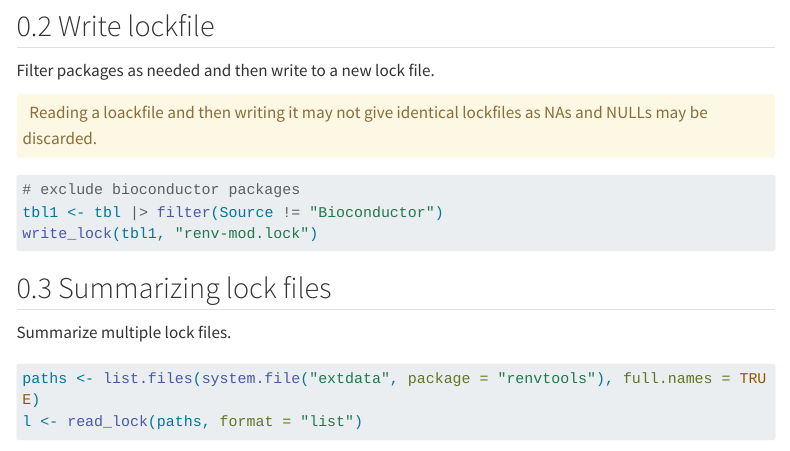
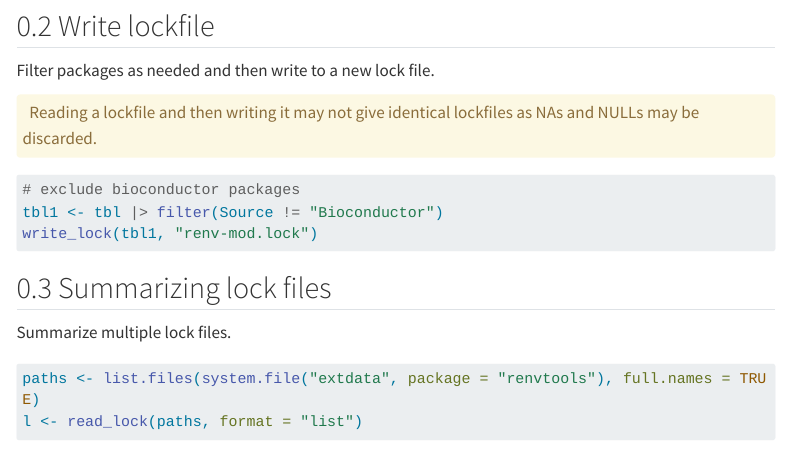
Before and after one commit to royfrancis/renvtools, a Quarto document (vignettes/index.qmd): the page in a window 1100 px wide, from 2390 px down. Rendered offline with R 4.5, knitr and Pandoc in place of Quarto, with nearby package versions; some code elsewhere in the file could not run offline; menus at the side of the page are left out; long lines of code are wrapped.

Commit message:
Fixed a typo

````diff
--- a/vignettes/index.qmd
+++ b/vignettes/index.qmd
@@ -89,7 +89,7 @@ read_lock(paths[1:3], format = "tibble")
 Filter packages as needed and then write to a new lock file.
 
 <p style="color: #8a6d3b;background-color: #fcf8e3;border-color:#faebcc;padding: 6px;border-radius: 4px;" style="inline-block">
-<i class="fas fa-exclamation-circle"></i> &nbsp; Reading a loackfile and then writing it may not give identical lockfiles as NAs and NULLs may be discarded.
+<i class="fas fa-exclamation-circle"></i> &nbsp; Reading a lockfile and then writing it may not give identical lockfiles as NAs and NULLs may be discarded.
 </p>
 
 ```{r}
````
Also changed, not shown: vignettes/index.qmd (4 more changed lines), 3 other files.
